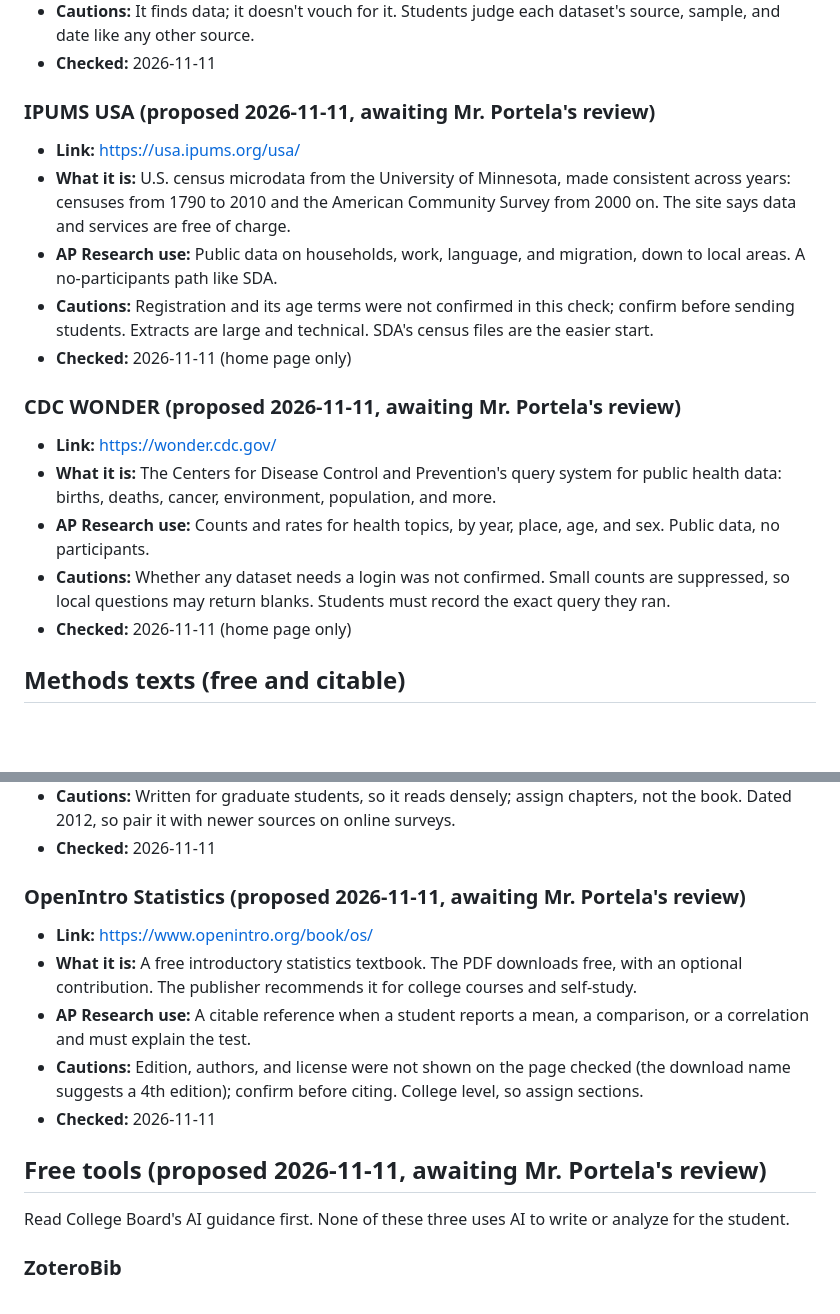
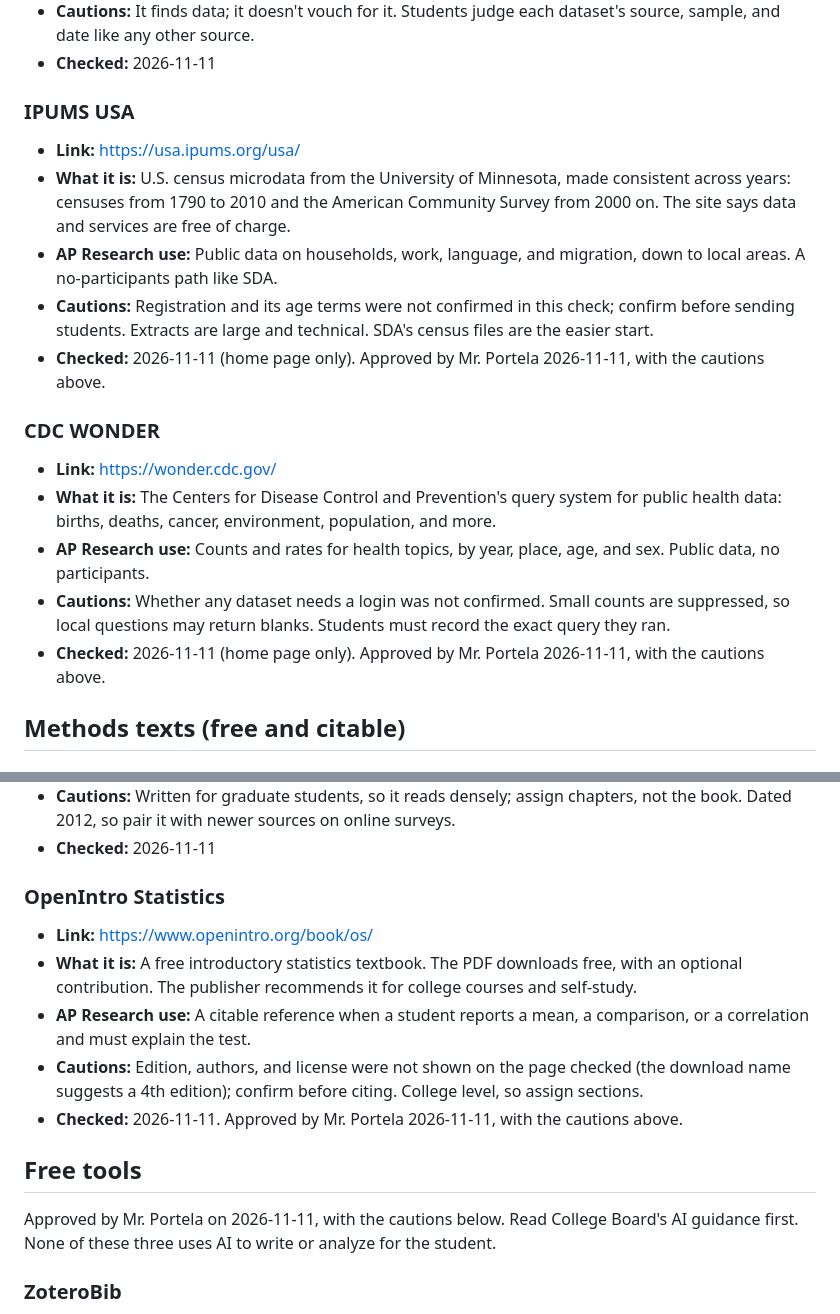
Before and after one commit to josevillar-sketch/search-guide, a Markdown page: RESOURCES.md, 2 parts joined by grey strips. Drawn GitHub-style; blank space fills up the shorter version.

Commit message:
Mark six resources approved by Mr. Portela
Removes the proposed labels from ZoteroBib, Taguette, jamovi, OpenIntro
Statistics, IPUMS USA, and CDC WONDER. Cautions are kept.

Co-Authored-By: Claude Fable 5.2 <noreply@anthropic.com>
Claude-Session: https://claude.ai/code/session_01GbL2YZzwhy1hKdSt9U8pAi

```diff
--- a/RESOURCES.md
+++ b/RESOURCES.md
@@ -42,21 +42,21 @@ These outrank every other entry: they define what AP Research is scored on. All
 - **Cautions:** It finds data; it doesn't vouch for it. Students judge each dataset's source, sample, and date like any other source.
 - **Checked:** 2026-11-11
 
-### IPUMS USA (proposed 2026-11-11, awaiting Mr. Portela's review)
+### IPUMS USA
 
 - **Link:** https://usa.ipums.org/usa/
 - **What it is:** U.S. census microdata from the University of Minnesota, made consistent across years: censuses from 1790 to 2010 and the American Community Survey from 2000 on. The site says data and services are free of charge.
 - **AP Research use:** Public data on households, work, language, and migration, down to local areas. A no-participants path like SDA.
 - **Cautions:** Registration and its age terms were not confirmed in this check; confirm before sending students. Extracts are large and technical. SDA's census files are the easier start.
-- **Checked:** 2026-11-11 (home page only)
+- **Checked:** 2026-11-11 (home page only). Approved by Mr. Portela 2026-11-11, with the cautions above.
 
-### CDC WONDER (proposed 2026-11-11, awaiting Mr. Portela's review)
+### CDC WONDER
 
 - **Link:** https://wonder.cdc.gov/
 - **What it is:** The Centers for Disease Control and Prevention's query system for public health data: births, deaths, cancer, environment, population, and more.
 - **AP Research use:** Counts and rates for health topics, by year, place, age, and sex. Public data, no participants.
 - **Cautions:** Whether any dataset needs a login was not confirmed. Small counts are suppressed, so local questions may return blanks. Students must record the exact query they ran.
-- **Checked:** 2026-11-11 (home page only)
+- **Checked:** 2026-11-11 (home page only). Approved by Mr. Portela 2026-11-11, with the cautions above.
 
 ## Methods texts (free and citable)
 
@@ -68,17 +68,17 @@ These outrank every other entry: they define what AP Research is scored on. All
 - **Cautions:** Written for graduate students, so it reads densely; assign chapters, not the book. Dated 2012, so pair it with newer sources on online surveys.
 - **Checked:** 2026-11-11
 
-### OpenIntro Statistics (proposed 2026-11-11, awaiting Mr. Portela's review)
+### OpenIntro Statistics
 
 - **Link:** https://www.openintro.org/book/os/
 - **What it is:** A free introductory statistics textbook. The PDF downloads free, with an optional contribution. The publisher recommends it for college courses and self-study.
 - **AP Research use:** A citable reference when a student reports a mean, a comparison, or a correlation and must explain the test.
 - **Cautions:** Edition, authors, and license were not shown on the page checked (the download name suggests a 4th edition); confirm before citing. College level, so assign sections.
-- **Checked:** 2026-11-11
+- **Checked:** 2026-11-11. Approved by Mr. Portela 2026-11-11, with the cautions above.
 
-## Free tools (proposed 2026-11-11, awaiting Mr. Portela's review)
+## Free tools
 
-Read College Board's AI guidance first. None of these three uses AI to write or analyze for the student.
+Approved by Mr. Portela on 2026-11-11, with the cautions below. Read College Board's AI guidance first. None of these three uses AI to write or analyze for the student.
 
 ### ZoteroBib
 
```
